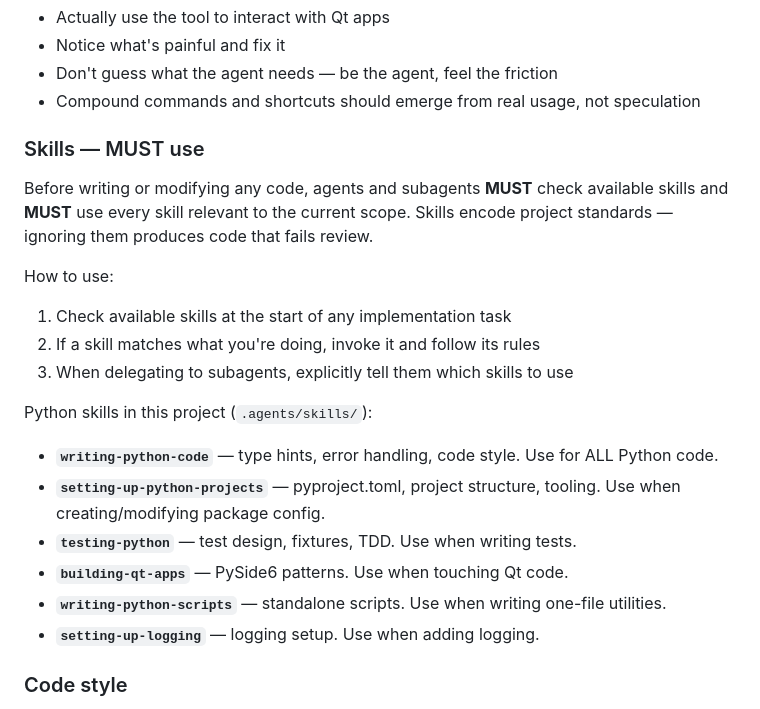
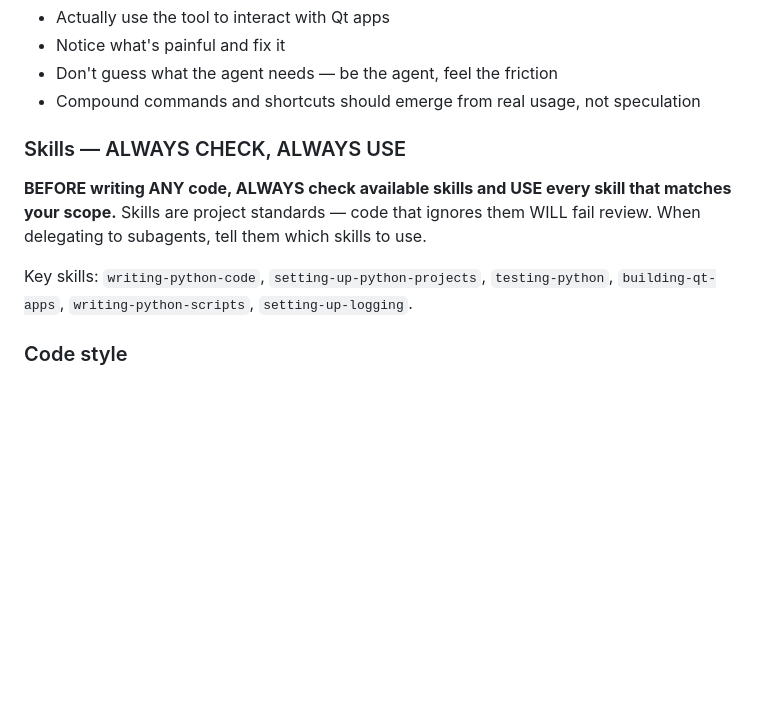
Before and after one commit to quick-brown-foxxx/pyqt-agent-infra, a Markdown page: AGENTS.md, the part around the change. Rendered like a GitHub page; blank space fills up the shorter version.

Commit message:
docs: shorten skills section, add CAPS emphasis

```diff
--- a/AGENTS.md
+++ b/AGENTS.md
@@ -79,22 +79,11 @@ This tool is built FOR AI agents BY AI agents. When working on it:
 - Don't guess what the agent needs — be the agent, feel the friction
 - Compound commands and shortcuts should emerge from real usage, not speculation
 
-### Skills — MUST use
+### Skills — ALWAYS CHECK, ALWAYS USE
 
-Before writing or modifying any code, agents and subagents **MUST** check available skills and **MUST** use every skill relevant to the current scope. Skills encode project standards — ignoring them produces code that fails review.
+**BEFORE writing ANY code, ALWAYS check available skills and USE every skill that matches your scope.** Skills are project standards — code that ignores them WILL fail review. When delegating to subagents, tell them which skills to use.
 
-How to use:
-1. Check available skills at the start of any implementation task
-2. If a skill matches what you're doing, invoke it and follow its rules
-3. When delegating to subagents, explicitly tell them which skills to use
-
-Python skills in this project (`.agents/skills/`):
-- **`writing-python-code`** — type hints, error handling, code style. Use for ALL Python code.
-- **`setting-up-python-projects`** — pyproject.toml, project structure, tooling. Use when creating/modifying package config.
-- **`testing-python`** — test design, fixtures, TDD. Use when writing tests.
-- **`building-qt-apps`** — PySide6 patterns. Use when touching Qt code.
-- **`writing-python-scripts`** — standalone scripts. Use when writing one-file utilities.
-- **`setting-up-logging`** — logging setup. Use when adding logging.
+Key skills: `writing-python-code`, `setting-up-python-projects`, `testing-python`, `building-qt-apps`, `writing-python-scripts`, `setting-up-logging`.
 
 ### Code style
 
```
